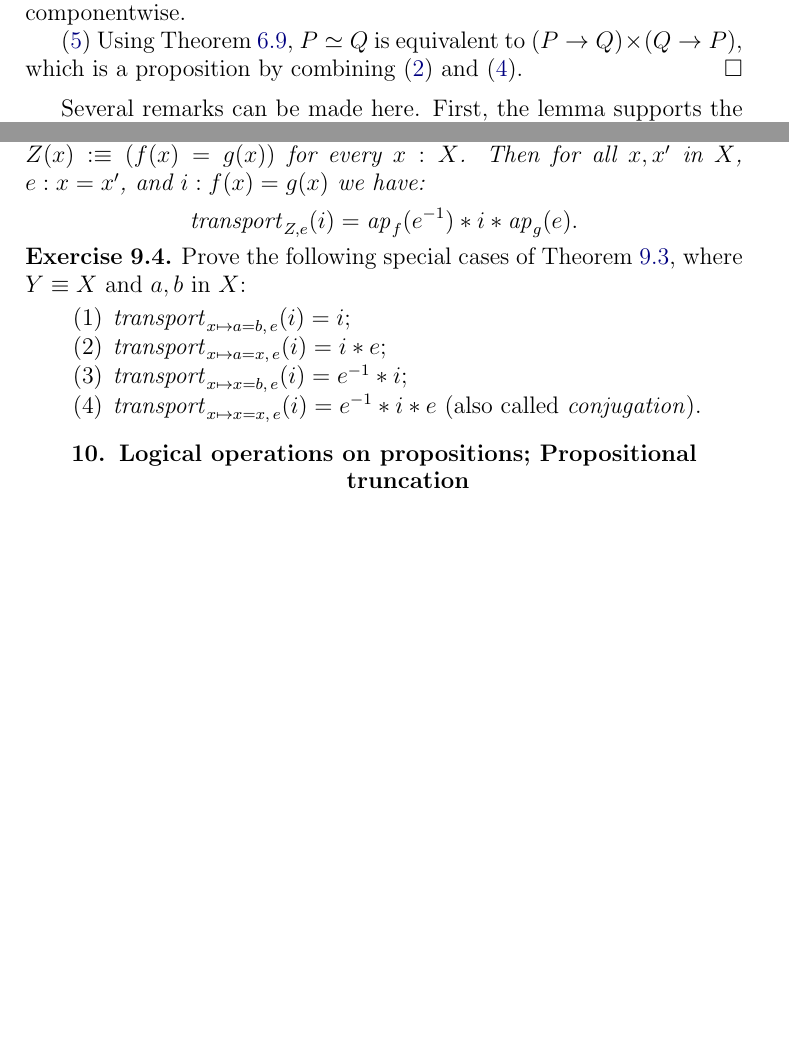
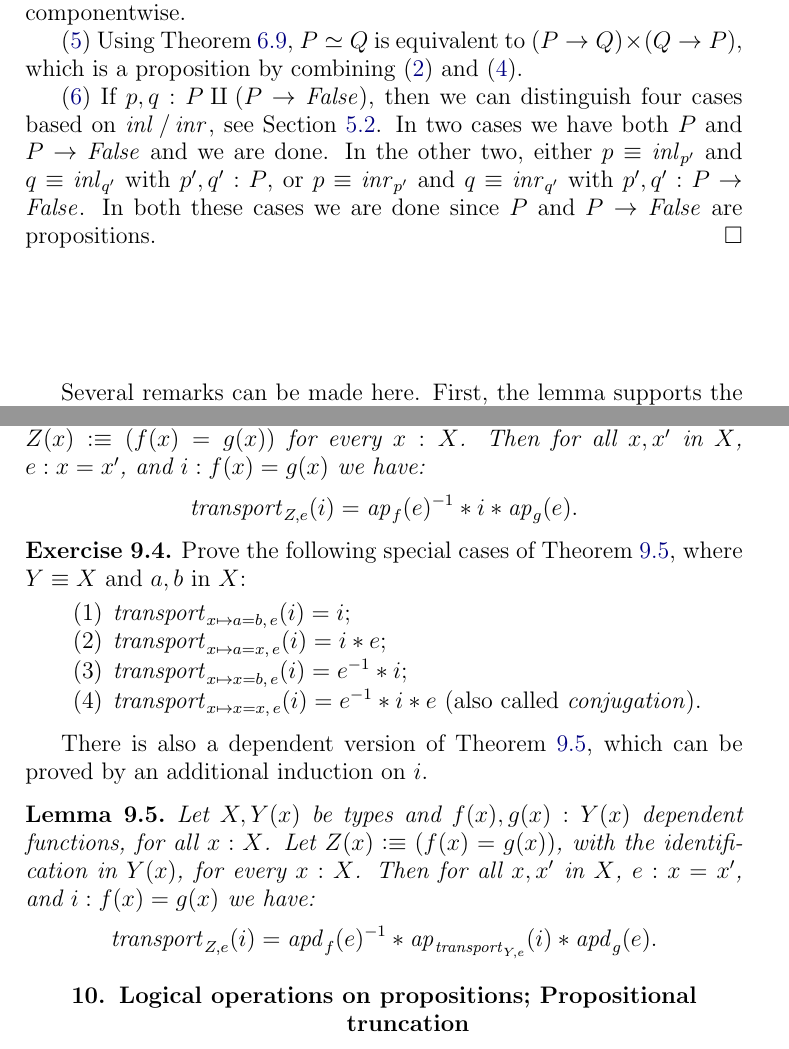
Before and after one commit to UniMath/SymmetryBook, a LaTeX thesis (book.tex, which reads intro-uf.tex): two parts of pages 23 and 25 of 123 before the commit and two parts of pages 24 and 26 of 125 after it, joined at a grey line, cut so that both start at the same text, the shorter picture padded with empty space. Compiled offline with pdfLaTeX.

Commit message:
stuff, lemma for contracting away

```diff
--- a/intro-uf.tex
+++ b/intro-uf.tex
@@ -772,6 +803,15 @@ is proved componentwise.
 Using \cref{lem:equivalence-via-inverse}, $P \liff Q$ is equivalent to
 $(P\to Q)\times(Q\to P)$, which is a proposition by
 combining (\ref{prop-utils-implication}) and (\ref{prop-utils-times}).
+
+(\ref{prop-utils-lem})
+If $p,q : P\amalg (P\to\false)$, then we can distinguish four cases
+based on $\inl{}/\inr{}$, see \cref{sec:sum-types}. In two cases
+we have both $P$ and $P\to\false$ and we are done. In the other two,
+either $p\jdeq \inl{p'}$ and $q\jdeq \inl{q'}$ with $p',q':P$,
+or $p\jdeq \inr{p'}$ and $q\jdeq \inr{q'}$ with $p',q':P\to\false$.
+In both these cases we are done since $P$ and $P\to\false$
+are propositions.
 \end{proof}
 
 Several remarks can be made here. First, the lemma supports the
@@ -896,7 +936,18 @@ where $Y\jdeq X$ and $a,b$ in $X$:
 \end{enumerate}
 \end{xca}
 
-
+There is also a dependent version of \cref{lem:transport-in-Id-type},
+which can be proved by an additional induction on $i$.
+
+\begin{lemma}\label{lem:transport-in-Id-type}
+Let $X,Y(x)$ be types and $f(x),g(x): Y(x)$ dependent functions,
+for all $x:X$. Let $Z(x)\defeq (f(x)=g(x))$,
+with the identification in $Y(x)$, for every $x:X$.
+Then for all $x,x'$ in $X$, $e: x=x'$, and $i: f(x)=g(x)$ we have:
+\[
+\trp_{Z, e} (i) = \apd{f}(e)^{-1} \ct \ap{\trp_{Y,e}}(i) \ct \apd{g}(e).
+\]
+\end{lemma}
 
 \section{Logical operations on propositions; Propositional truncation}
 \label{sec:logical-operations}
```
Also changed, not shown: intro-uf.tex (33 more changed lines).
